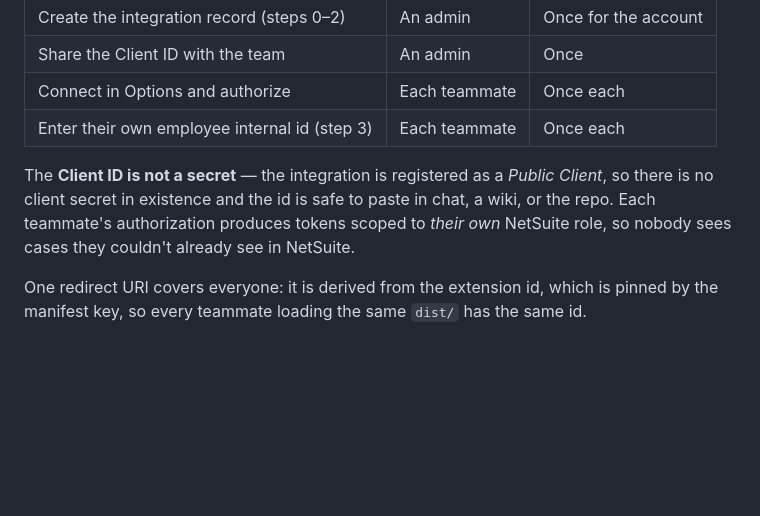
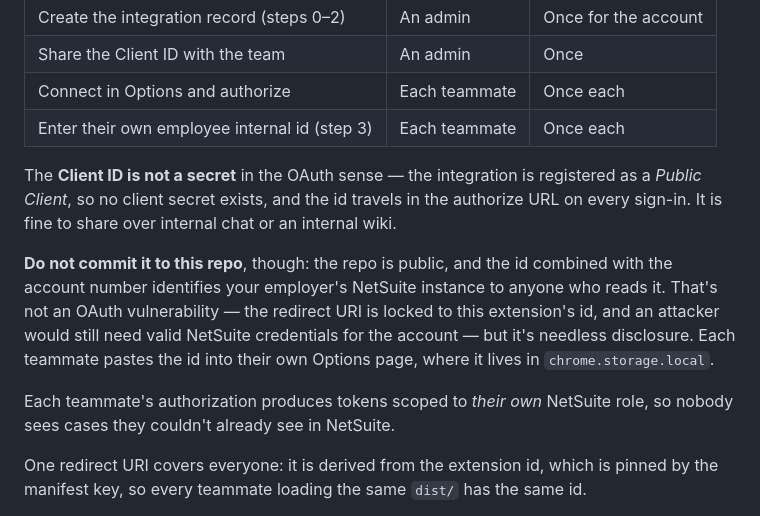
Before and after one commit to daviddarley/task-track-hub, a Markdown page: docs/netsuite-oauth-setup.md, the part around the change. Drawn GitHub-style; blank space fills up the shorter version.

Commit message:
Correct guidance on where the NetSuite Client ID may be shared
The team-use doc said the Client ID was safe to paste in chat, a wiki, or the
repo. The first two are fine; the third is not, because this repo is public
and the id combined with the account number identifies the employer's NetSuite
instance to anyone reading it.

That is disclosure, not an OAuth weakness -- a public client's id travels in
the authorize URL on every sign-in, the redirect URI is locked to this
extension's pinned id, and an attacker would still need valid NetSuite
credentials for the account. But there is no reason to publish it, so the doc
now says to share it internally and have each teammate paste it into their own
Options page.

Verified the id itself appears in no tracked file.

Co-Authored-By: Claude Opus 5 <noreply@anthropic.com>

```diff
--- a/docs/netsuite-oauth-setup.md
+++ b/docs/netsuite-oauth-setup.md
@@ -14,10 +14,18 @@ This is **done once for the whole team**, not once per person.
 | Connect in Options and authorize | Each teammate | Once each |
 | Enter their own employee internal id (step 3) | Each teammate | Once each |
 
-The **Client ID is not a secret** — the integration is registered as a *Public Client*, so there is
-no client secret in existence and the id is safe to paste in chat, a wiki, or the repo. Each
-teammate's authorization produces tokens scoped to *their own* NetSuite role, so nobody sees cases
-they couldn't already see in NetSuite.
+The **Client ID is not a secret** in the OAuth sense — the integration is registered as a *Public
+Client*, so no client secret exists, and the id travels in the authorize URL on every sign-in. It is
+fine to share over internal chat or an internal wiki.
+
+**Do not commit it to this repo**, though: the repo is public, and the id combined with the account
+number identifies your employer's NetSuite instance to anyone who reads it. That's not an OAuth
+vulnerability — the redirect URI is locked to this extension's id, and an attacker would still need
+valid NetSuite credentials for the account — but it's needless disclosure. Each teammate pastes the
+id into their own Options page, where it lives in `chrome.storage.local`.
+
+Each teammate's authorization produces tokens scoped to *their own* NetSuite role, so nobody sees
+cases they couldn't already see in NetSuite.
 
 One redirect URI covers everyone: it is derived from the extension id, which is pinned by the
 manifest key, so every teammate loading the same `dist/` has the same id.
```
